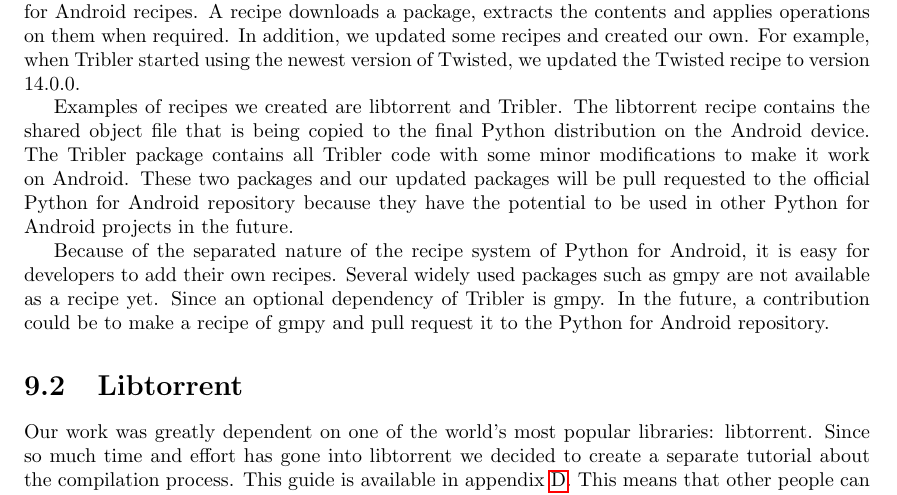
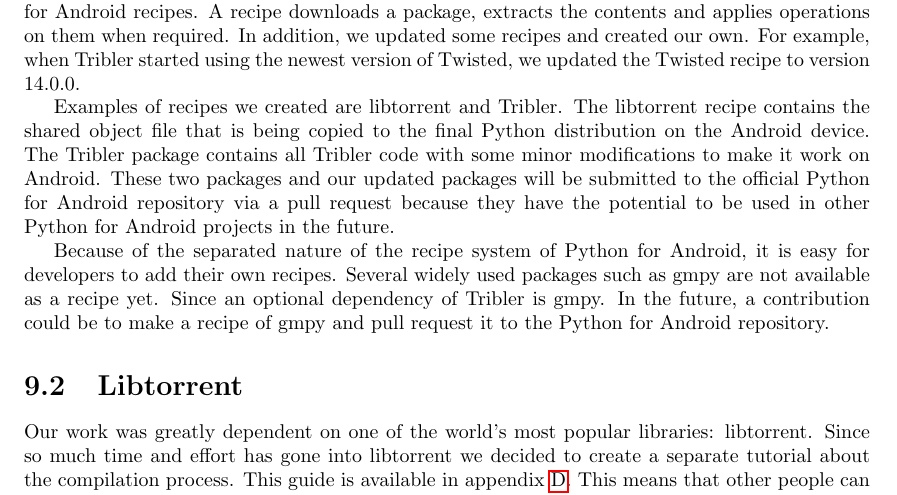
Before and after one commit to rjagerman/AT3, a LaTeX thesis (Reports/report.tex, which reads Reports/contributions/pythonforandroid.tex): part of page 35 of 51, cut so that both start at the same text. Compiled offline with pdfLaTeX.

Commit message:
Changed "pull requested" to "submitted to ... via a pull request"

```diff
--- a/Reports/contributions/pythonforandroid.tex
+++ b/Reports/contributions/pythonforandroid.tex
@@ -2,6 +2,6 @@
 \label{sec:pythonforandroid}
 	Python for Android enabled us to run Python code on Android. We made use of many Python for Android recipes. A recipe downloads a package, extracts the contents and applies operations on them when required. In addition, we updated some recipes and created our own. For example, when Tribler started using the newest version of Twisted, we updated the Twisted recipe to version 14.0.0.
 
-	Examples of recipes we created are libtorrent and Tribler. The libtorrent recipe contains the shared object file that is being copied to the final Python distribution on the Android device. The Tribler package contains all Tribler code with some minor modifications to make it work on Android. These two packages and our updated packages will be pull requested to the official Python for Android repository because they have the potential to be used in other Python for Android projects in the future.
+	Examples of recipes we created are libtorrent and Tribler. The libtorrent recipe contains the shared object file that is being copied to the final Python distribution on the Android device. The Tribler package contains all Tribler code with some minor modifications to make it work on Android. These two packages and our updated packages will be submitted to the official Python for Android repository via a pull request because they have the potential to be used in other Python for Android projects in the future.
 
 	Because of the separated nature of the recipe system of Python for Android, it is easy for developers to add their own recipes. Several widely used packages such as gmpy are not available as a recipe yet. Since an optional dependency of Tribler is gmpy. In the future, a contribution could be to make a recipe of gmpy and pull request it to the Python for Android repository.
```
